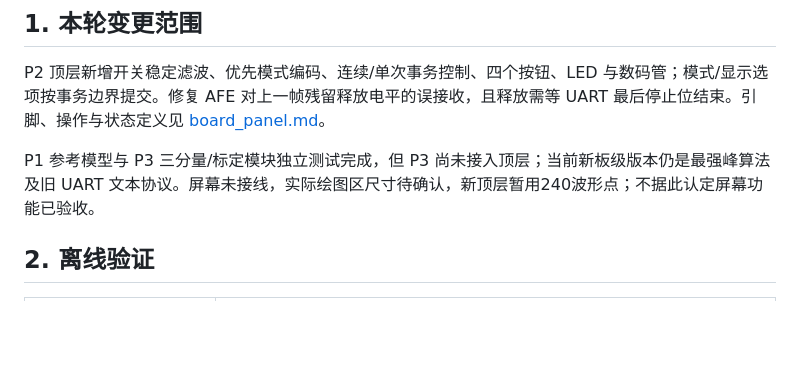
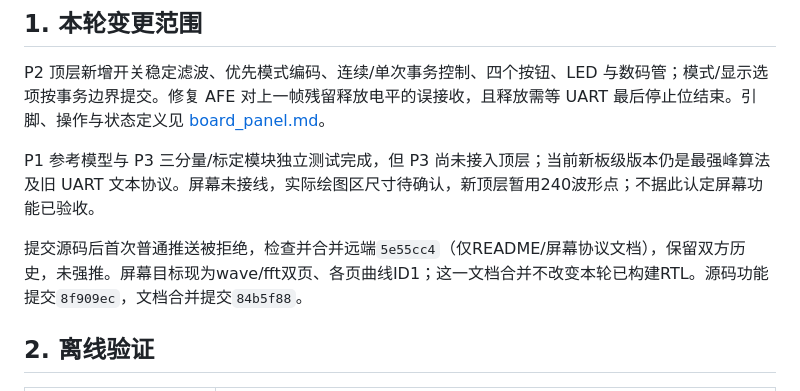
Before and after one commit to lyk82468246/NUEDC-2026-G-Artix7-Basys3, a Markdown page: docs/hardware_debug_20261023.md, the part around the change. GitHub-like rendering; blank space fills up the shorter version.

```diff
--- a/docs/hardware_debug_20261023.md
+++ b/docs/hardware_debug_20261023.md
@@ -7,6 +7,8 @@
 P2 顶层新增开关稳定滤波、优先模式编码、连续/单次事务控制、四个按钮、LED 与数码管；模式/显示选项按事务边界提交。修复 AFE 对上一帧残留释放电平的误接收，且释放需等 UART 最后停止位结束。引脚、操作与状态定义见 [board_panel.md](board_panel.md)。
 
 P1 参考模型与 P3 三分量/标定模块独立测试完成，但 P3 尚未接入顶层；当前新板级版本仍是最强峰算法及旧 UART 文本协议。屏幕未接线，实际绘图区尺寸待确认，新顶层暂用240波形点；不据此认定屏幕功能已验收。
+
+提交源码后首次普通推送被拒绝，检查并合并远端`5e55cc4`（仅README/屏幕协议文档），保留双方历史，未强推。屏幕目标现为wave/fft双页、各页曲线ID1；这一文档合并不改变本轮已构建RTL。源码功能提交`8f909ec`，文档合并提交`84b5f88`。
 
 ## 2. 离线验证
 
```
Also changed, not shown: docs/board_panel.md (+1 -1 lines), docs/contest_execution_plan.md (+2 -2 lines).
